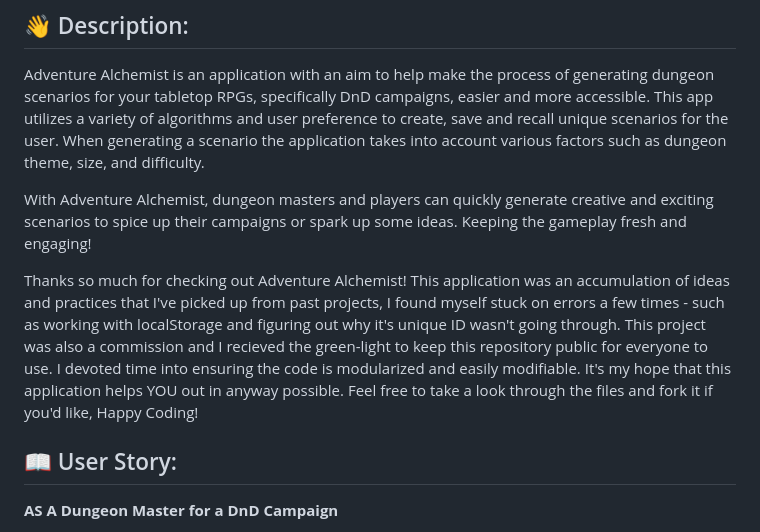
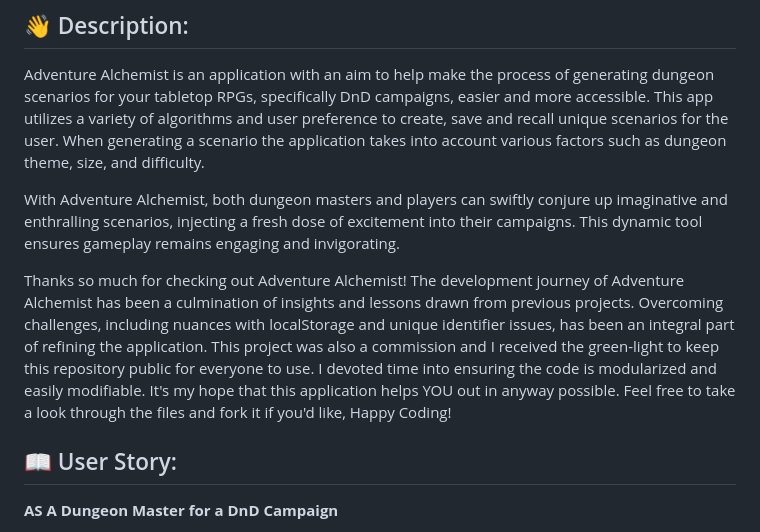
Before and after one commit to jwilferd10/Adventure-Alchemist, a Markdown page: README.md, the part around the change. Rendered like a GitHub page.

```diff
--- a/README.md
+++ b/README.md
@@ -21,10 +21,9 @@ Coming Soon!
 ## :wave: Description:
 Adventure Alchemist is an application with an aim to help make the process of generating dungeon scenarios for your tabletop RPGs, specifically DnD campaigns, easier and more accessible. This app utilizes a variety of algorithms and user preference to create, save and recall unique scenarios for the user. When generating a scenario the application takes into account various factors such as dungeon theme, size, and difficulty.
 
-With Adventure Alchemist, dungeon masters and players can quickly generate creative and exciting scenarios to spice up their campaigns or spark up some ideas. Keeping the gameplay fresh and engaging!
+With Adventure Alchemist, both dungeon masters and players can swiftly conjure up imaginative and enthralling scenarios, injecting a fresh dose of excitement into their campaigns. This dynamic tool ensures gameplay remains engaging and invigorating.
 
-
-Thanks so much for checking out Adventure Alchemist! This application was an accumulation of ideas and practices that I've picked up from past projects, I found myself stuck on errors a few times - such as working with localStorage and figuring out why it's unique ID wasn't going through. This project was also a  commission and I recieved the green-light to keep this repository public for everyone to use. I devoted time into ensuring the code is modularized and easily modifiable. It's my hope that this application helps YOU out in anyway possible. Feel free to take a look through the files and fork it if you'd like, Happy Coding!
+Thanks so much for checking out Adventure Alchemist! The development journey of Adventure Alchemist has been a culmination of insights and lessons drawn from previous projects. Overcoming challenges, including nuances with localStorage and unique identifier issues, has been an integral part of refining the application. This project was also a  commission and I received the green-light to keep this repository public for everyone to use. I devoted time into ensuring the code is modularized and easily modifiable. It's my hope that this application helps YOU out in anyway possible. Feel free to take a look through the files and fork it if you'd like, Happy Coding!
 
 ## :book: User Story:
 **AS A Dungeon Master for a DnD Campaign**
```
